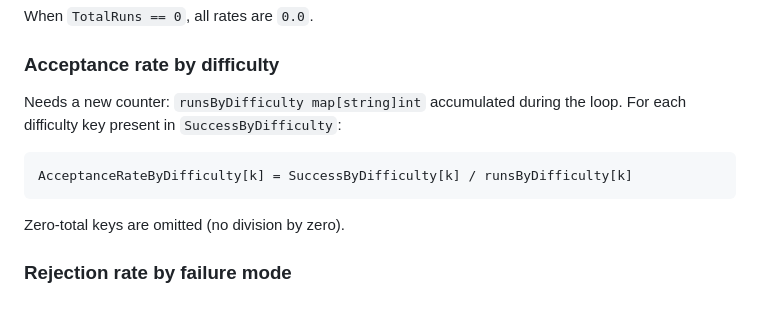
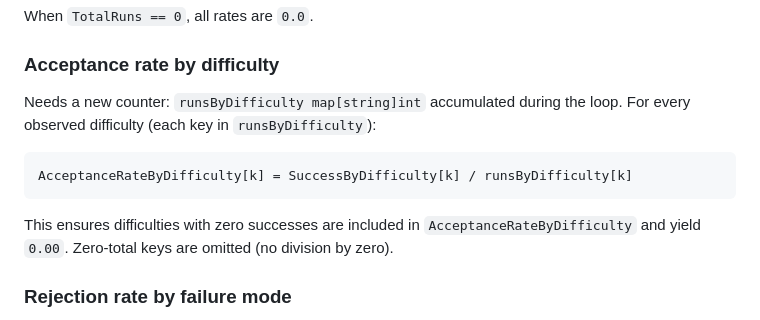
Before and after one commit to William-Hill/conduit-agent-experiment, a Markdown page: docs/specs/2026-04-05-full-scorecards-design.md, the part around the change. Drawn GitHub-style.

Commit message:
fix: apply CodeRabbit auto-fixes
Fixed 1 file(s) based on 1 unresolved review comment.

Co-authored-by: CodeRabbit <noreply@coderabbit.ai>

````diff
--- a/docs/specs/2026-04-05-full-scorecards-design.md
+++ b/docs/specs/2026-04-05-full-scorecards-design.md
@@ -73,13 +73,13 @@ When `TotalRuns == 0`, all rates are `0.0`.
 
 ### Acceptance rate by difficulty
 
-Needs a new counter: `runsByDifficulty map[string]int` accumulated during the loop. For each difficulty key present in `SuccessByDifficulty`:
+Needs a new counter: `runsByDifficulty map[string]int` accumulated during the loop. For every observed difficulty (each key in `runsByDifficulty`):
 
 ```
 AcceptanceRateByDifficulty[k] = SuccessByDifficulty[k] / runsByDifficulty[k]
 ```
 
-Zero-total keys are omitted (no division by zero).
+This ensures difficulties with zero successes are included in `AcceptanceRateByDifficulty` and yield `0.00`. Zero-total keys are omitted (no division by zero).
 
 ### Rejection rate by failure mode
 
````
